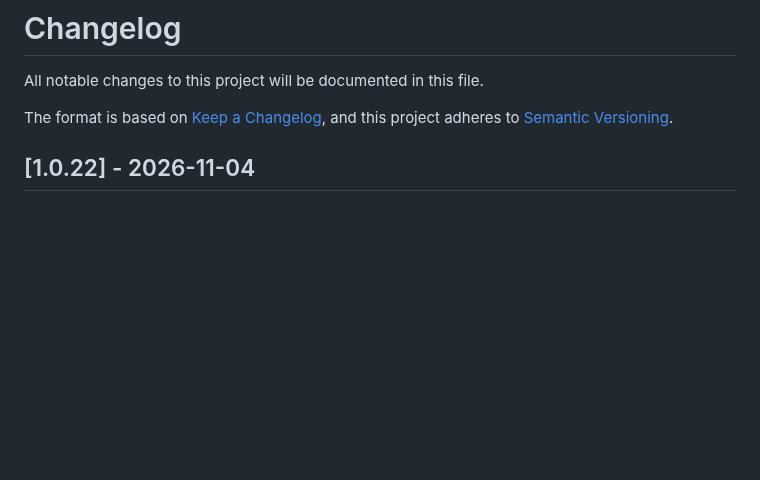
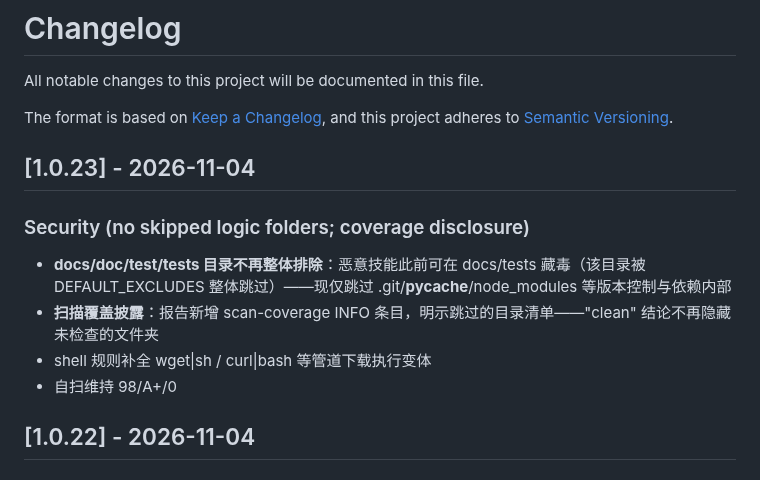
Before and after one commit to zhaoxinghua09-cell/skillgate, a Markdown page: CHANGELOG.md, the part around the change. Rendered like a GitHub page; blank space fills up the shorter version.

Commit message:
v1.0.23: stop excluding docs/test; disclose skipped dirs; complete download-exec patterns

```diff
--- a/CHANGELOG.md
+++ b/CHANGELOG.md
@@ -4,6 +4,14 @@ All notable changes to this project will be documented in this file.
 
 The format is based on [Keep a Changelog](https://keepachangelog.com/en/1.0.0/),
 and this project adheres to [Semantic Versioning](https://semver.org/spec/v2.0.0.html).
+
+## [1.0.23] - 2026-11-04
+
+### Security (no skipped logic folders; coverage disclosure)
+- **docs/doc/test/tests 目录不再整体排除**：恶意技能此前可在 docs/tests 藏毒（该目录被 DEFAULT_EXCLUDES 整体跳过）——现仅跳过 .git/__pycache__/node_modules 等版本控制与依赖内部
+- **扫描覆盖披露**：报告新增 scan-coverage INFO 条目，明示跳过的目录清单——"clean" 结论不再隐藏未检查的文件夹
+- shell 规则补全 wget|sh / curl|bash 等管道下载执行变体
+- 自扫维持 98/A+/0
 
 ## [1.0.22] - 2026-11-04
 
```
